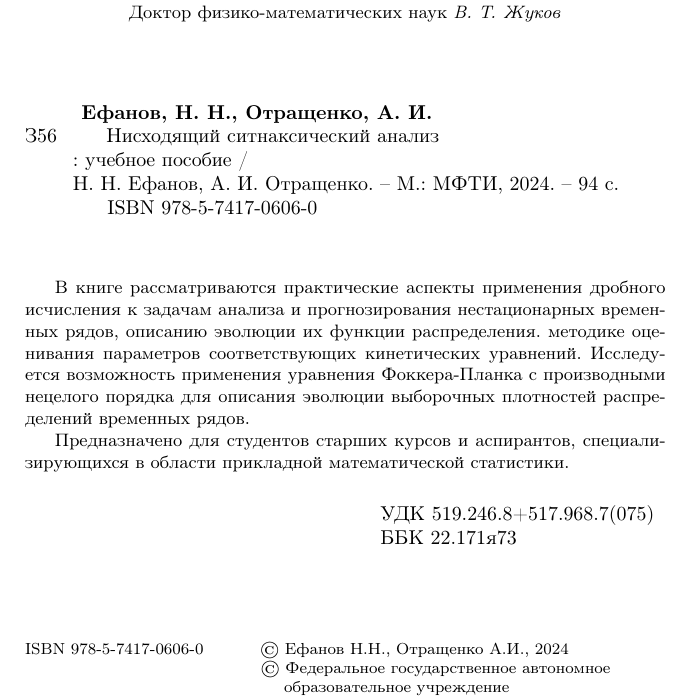
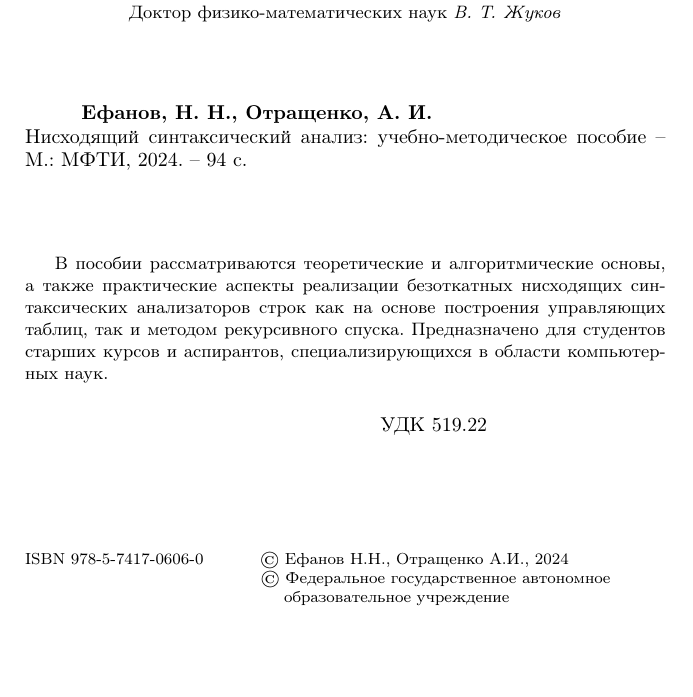
Before and after one commit to 3sem/LL_book, a LaTeX thesis (main.tex, which reads _title.tex): part of page 2 of 28, cut so that both start at the same text, the shorter picture padded with empty space. Compiled offline with pdfLaTeX; the source files are stored in an older character set and shown here as Unicode.

Commit message:
_title mostly fixed

```diff
--- a/_title.tex
+++ b/_title.tex
@@ -56,21 +56,18 @@
 \vspace{10mm}
 
 \hspace{10pt} {\bfseries Ефанов, Н. Н., Отращенко, А. И.} \\
-З56 \hspace{18pt} Нисходящий ситнаксический анализ
+\hspace{18pt} Нисходящий синтаксический анализ: учебно-методическое пособие -- М.: МФТИ, 2024. -- 94 с.
 
-\hspace{9pt}: учебное пособие /
+%\hspace{9pt}. -- М.: МФТИ, 2024. -- 94 с.
 
-\hspace{9pt}Н. Н. Ефанов, А. И. Отращенко. -- М.: МФТИ, 2024. -- 94 с.
-
-\hspace{23pt} ISBN 978-5-7417-0606-0
+\hspace{23pt} %ISBN 978-5-7417-0606-0
 
 \vspace{10mm}
 
 {\small
 
-В книге рассматриваются практические аспекты применения дробного исчисления к задачам анализа и прогнозирования нестационарных временных рядов, описанию эволюции их функции распределения. методике оценивания параметров соответствующих кинетических уравнений. Исследуется возможность применения уравнения Фоккера-Планка с производными нецелого порядка для описания эволюции выборочных плотностей распределений временных рядов.
-
-Предназначено для студентов старших курсов и аспирантов, специализирующихся в области прикладной математической статистики.
+В пособии рассматриваются теоретические и алгоритмические основы, а также практические аспекты реализации безоткатных нисходящих синтаксических анализаторов строк как на основе построения управляющих таблиц, так и методом рекурсивного спуска.
+Предназначено для студентов старших курсов и аспирантов, специализирующихся в области компьютерных наук.
 
 
 }
@@ -78,9 +75,9 @@
 \vspace{5mm}
 
 
-\hspace{160pt} УДК 519.246.8+517.968.7(075)
+\hspace{160pt} УДК 519.22
 
-\hspace{160pt} ББК 22.171я73
+\hspace{160pt} %ББК 22.171я73
 
 \vspace{16mm}
 
```
Also changed, not shown: main.pdf, _title.tex (2 more changed lines), 3 other files.
